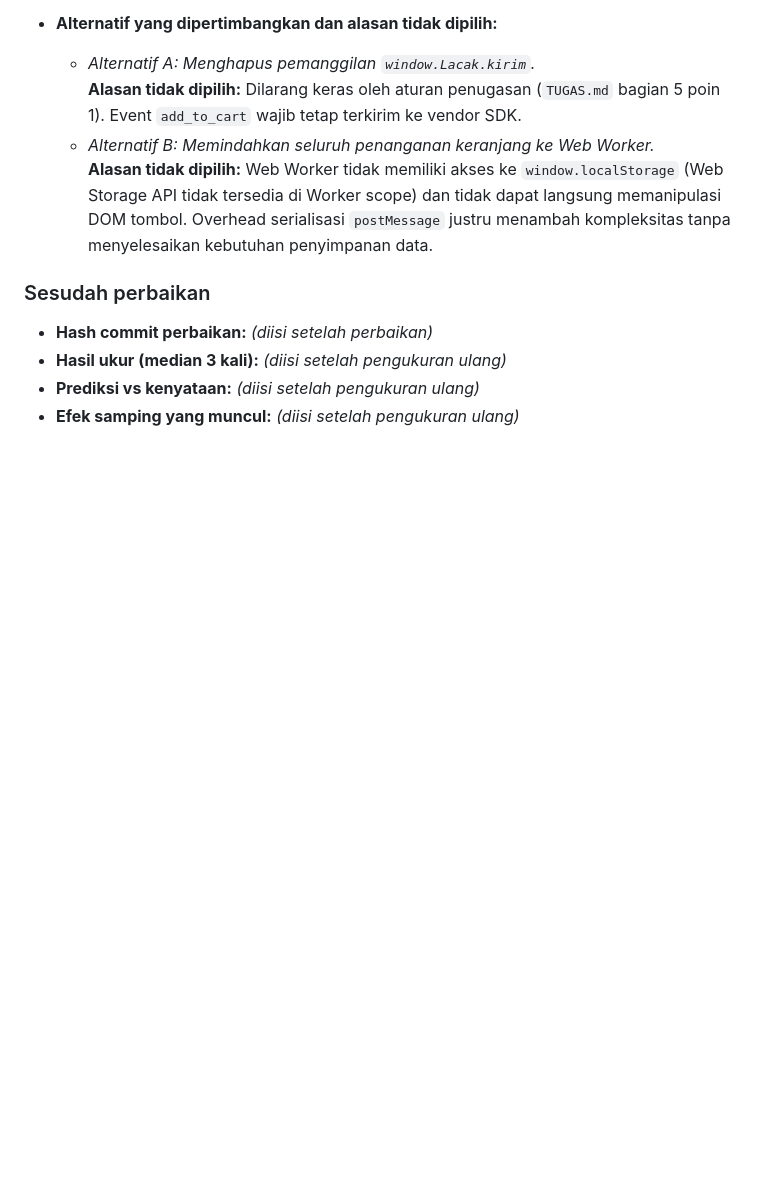
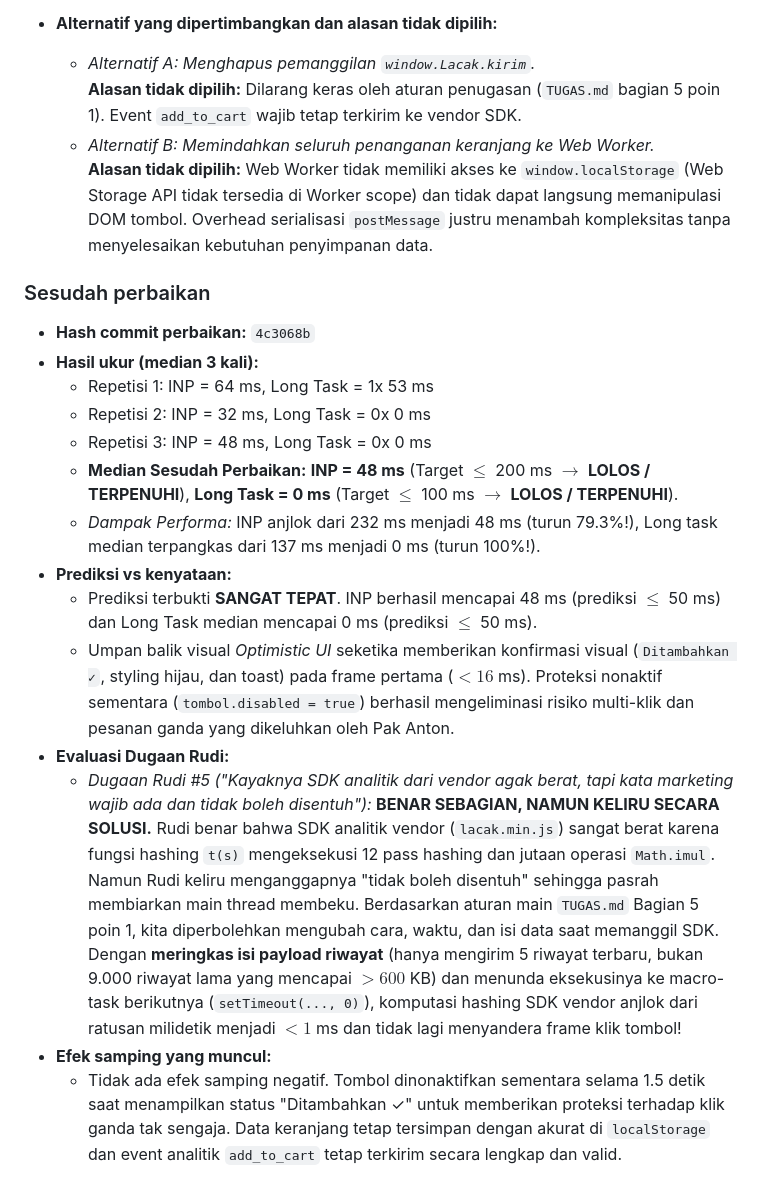
Before and after one commit to MuhamadSopianaKun26/tokokilat, a Markdown page: laporan/PREDIKSI.md, the part around one of its changes. Drawn GitHub-style; blank space fills up the shorter version.

```diff
--- a/laporan/PREDIKSI.md
+++ b/laporan/PREDIKSI.md
@@ -130,7 +141,17 @@ bagian "sebelum" setelah hasilnya diketahui; bila prediksi meleset, jelaskan di
 
 ### Sesudah perbaikan
 
-- **Hash commit perbaikan:** *(diisi setelah perbaikan)*
-- **Hasil ukur (median 3 kali):** *(diisi setelah pengukuran ulang)*
-- **Prediksi vs kenyataan:** *(diisi setelah pengukuran ulang)*
-- **Efek samping yang muncul:** *(diisi setelah pengukuran ulang)*
+- **Hash commit perbaikan:** `4c3068b`
+- **Hasil ukur (median 3 kali):**
+  - Repetisi 1: INP = 64 ms, Long Task = 1x 53 ms
+  - Repetisi 2: INP = 32 ms, Long Task = 0x 0 ms
+  - Repetisi 3: INP = 48 ms, Long Task = 0x 0 ms
+  - **Median Sesudah Perbaikan:** **INP = 48 ms** (Target $\le$ 200 ms $\rightarrow$ **LOLOS / TERPENUHI**), **Long Task = 0 ms** (Target $\le$ 100 ms $\rightarrow$ **LOLOS / TERPENUHI**).
+  - *Dampak Performa:* INP anjlok dari 232 ms menjadi 48 ms (turun 79.3%!), Long task median terpangkas dari 137 ms menjadi 0 ms (turun 100%!).
+- **Prediksi vs kenyataan:**
+  - Prediksi terbukti **SANGAT TEPAT**. INP berhasil mencapai 48 ms (prediksi $\le$ 50 ms) dan Long Task median mencapai 0 ms (prediksi $\le$ 50 ms).
+  - Umpan balik visual *Optimistic UI* seketika memberikan konfirmasi visual (`Ditambahkan ✓`, styling hijau, dan toast) pada frame pertama ($< 16$ ms). Proteksi nonaktif sementara (`tombol.disabled = true`) berhasil mengeliminasi risiko multi-klik dan pesanan ganda yang dikeluhkan oleh Pak Anton.
+- **Evaluasi Dugaan Rudi:**
+  - *Dugaan Rudi #5 ("Kayaknya SDK analitik dari vendor agak berat, tapi kata marketing wajib ada dan tidak boleh disentuh"):* **BENAR SEBAGIAN, NAMUN KELIRU SECARA SOLUSI.** Rudi benar bahwa SDK analitik vendor (`lacak.min.js`) sangat berat karena fungsi hashing `t(s)` mengeksekusi 12 pass hashing dan jutaan operasi `Math.imul`. Namun Rudi keliru menganggapnya "tidak boleh disentuh" sehingga pasrah membiarkan main thread membeku. Berdasarkan aturan main `TUGAS.md` Bagian 5 poin 1, kita diperbolehkan mengubah cara, waktu, dan isi data saat memanggil SDK. Dengan **meringkas isi payload riwayat** (hanya mengirim 5 riwayat terbaru, bukan 9.000 riwayat lama yang mencapai $>600$ KB) dan menunda eksekusinya ke macro-task berikutnya (`setTimeout(..., 0)`), komputasi hashing SDK vendor anjlok dari ratusan milidetik menjadi $< 1$ ms dan tidak lagi menyandera frame klik tombol!
+- **Efek samping yang muncul:**
+  - Tidak ada efek samping negatif. Tombol dinonaktifkan sementara selama 1.5 detik saat menampilkan status "Ditambahkan ✓" untuk memberikan proteksi terhadap klik ganda tak sengaja. Data keranjang tetap tersimpan dengan akurat di `localStorage` dan event analitik `add_to_cart` tetap terkirim secara lengkap dan valid.
```
Also changed, not shown: other parts of laporan/PREDIKSI.md (+15 -4 lines).
